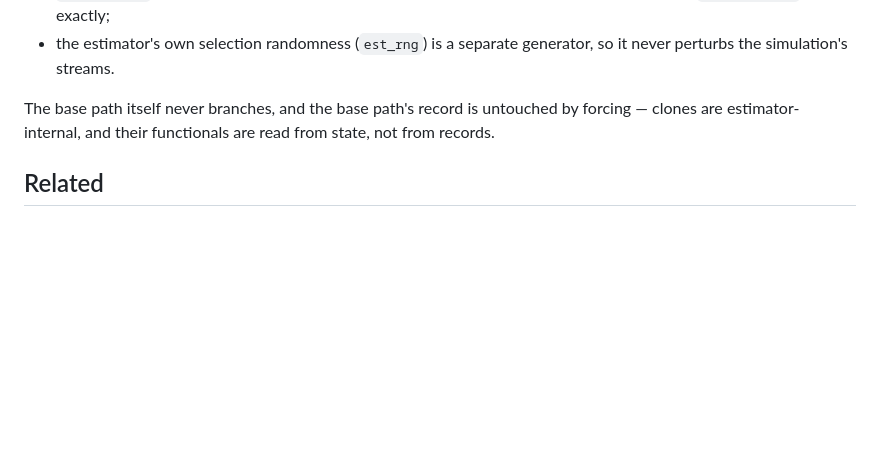
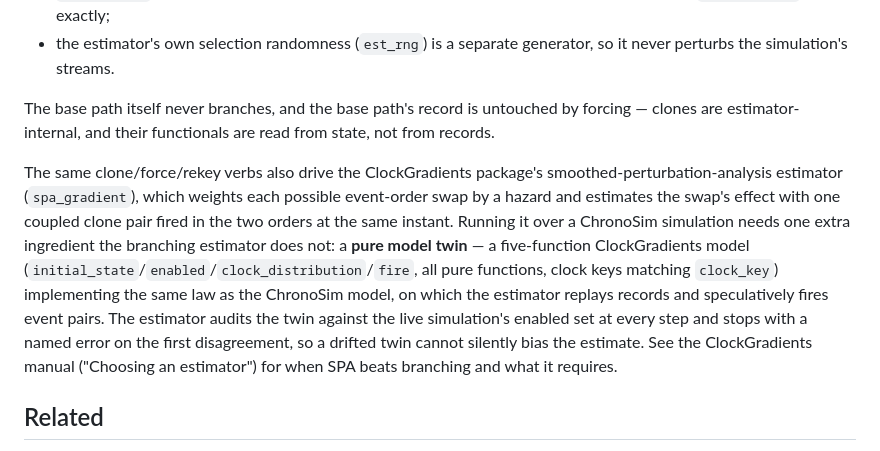
Before and after one commit to adolgert/ChronoSim.jl, a Markdown page: docs/src/cloning.md, the part around the change. GitHub-like rendering; blank space fills up the shorter version.

Commit message:
Cloning docs: the SPA estimator and the pure-model-twin pattern
The clone/force/rekey verbs now also drive ClockGradients' smoothed
perturbation analysis; the paragraph names the one extra ingredient a
ChronoSim simulation needs (a pure five-function model twin, audited per step
against the live enabled set) and points to the ClockGradients manual.

```diff
--- a/docs/src/cloning.md
+++ b/docs/src/cloning.md
@@ -131,6 +131,20 @@ The base path itself never branches, and the base path's record is untouched by
 forcing — clones are estimator-internal, and their functionals are read from
 state, not from records.
 
+The same clone/force/rekey verbs also drive the ClockGradients package's
+smoothed-perturbation-analysis estimator (`spa_gradient`), which weights each
+possible event-order swap by a hazard and estimates the swap's effect with one
+coupled clone pair fired in the two orders at the same instant. Running it over
+a ChronoSim simulation needs one extra ingredient the branching estimator does
+not: a **pure model twin** — a five-function ClockGradients model
+(`initial_state`/`enabled`/`clock_distribution`/`fire`, all pure functions,
+clock keys matching `clock_key`) implementing the same law as the ChronoSim
+model, on which the estimator replays records and speculatively fires event
+pairs. The estimator audits the twin against the live simulation's enabled set
+at every step and stops with a named error on the first disagreement, so a
+drifted twin cannot silently bias the estimate. See the ClockGradients manual
+("Choosing an estimator") for when SPA beats branching and what it requires.
+
 ## Related
 
 * [Randomness and reproducibility](@ref "Randomness and reproducibility") — the
```
